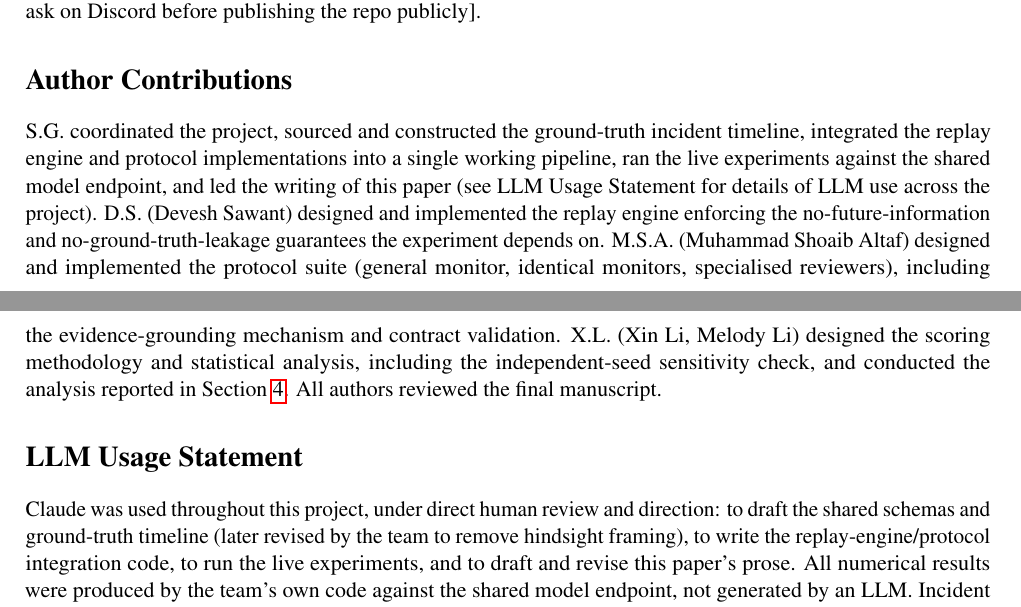
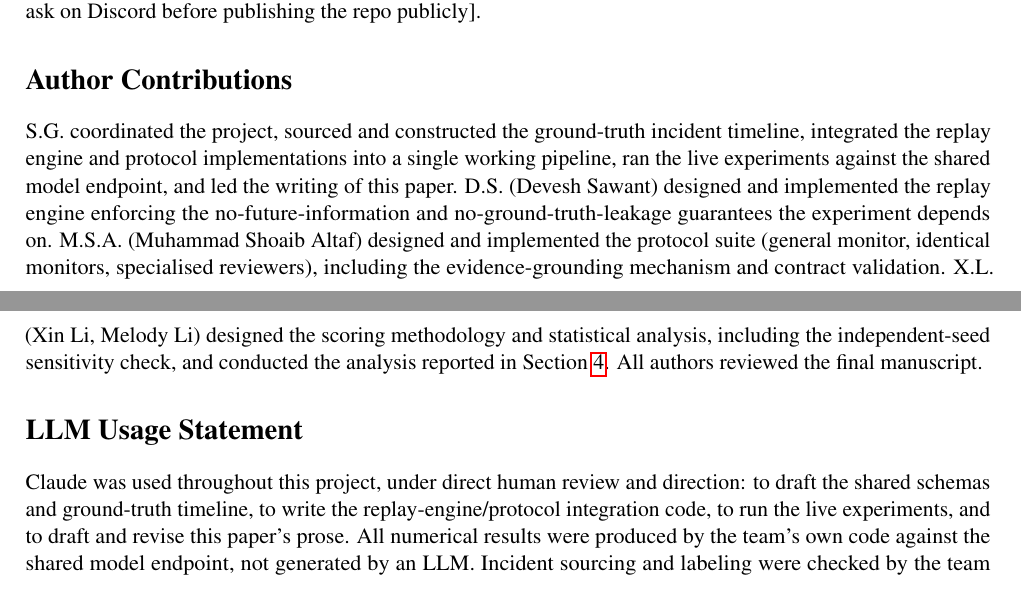
Before and after one commit to nefinia/containment-protocols, a LaTeX paper (paper/paper.tex): two parts of pages 8 and 9 of 9, joined at a grey line, cut so that both start at the same text. Compiled offline with pdfLaTeX.

Commit message:
Paper latex refinements to reduce verbosity 1#

```diff
--- a/paper/paper.tex
+++ b/paper/paper.tex
@@ -582,8 +582,7 @@ if unsure, ask on Discord before publishing the repo publicly].
 S.G.\ coordinated the project, sourced and constructed the ground-truth
 incident timeline, integrated the replay engine and protocol
 implementations into a single working pipeline, ran the live experiments
-against the shared model endpoint, and led the writing of this paper (see
-LLM Usage Statement for details of LLM use across the project).
+against the shared model endpoint, and led the writing of this paper.
 D.S.\ (Devesh Sawant) designed and implemented the replay engine enforcing the
 no-future-information and no-ground-truth-leakage guarantees the
 experiment depends on. M.S.A.\ (Muhammad Shoaib Altaf) designed and
@@ -599,8 +598,7 @@ authors reviewed the final manuscript.
 % describe what actually happened, not a generic disclaimer.
 
 Claude was used throughout this project, under direct human review and
-direction: to draft the shared schemas and ground-truth timeline (later
-revised by the team to remove hindsight framing), to write the
+direction: to draft the shared schemas and ground-truth timeline, to write the
 replay-engine/protocol integration code, to run the live experiments, and
 to draft and revise this paper's prose. All numerical results were
 produced by the team's own code against the shared model endpoint, not
```
Also changed, not shown: paper/paper.pdf, paper/paper.tex (6 more changed lines).
